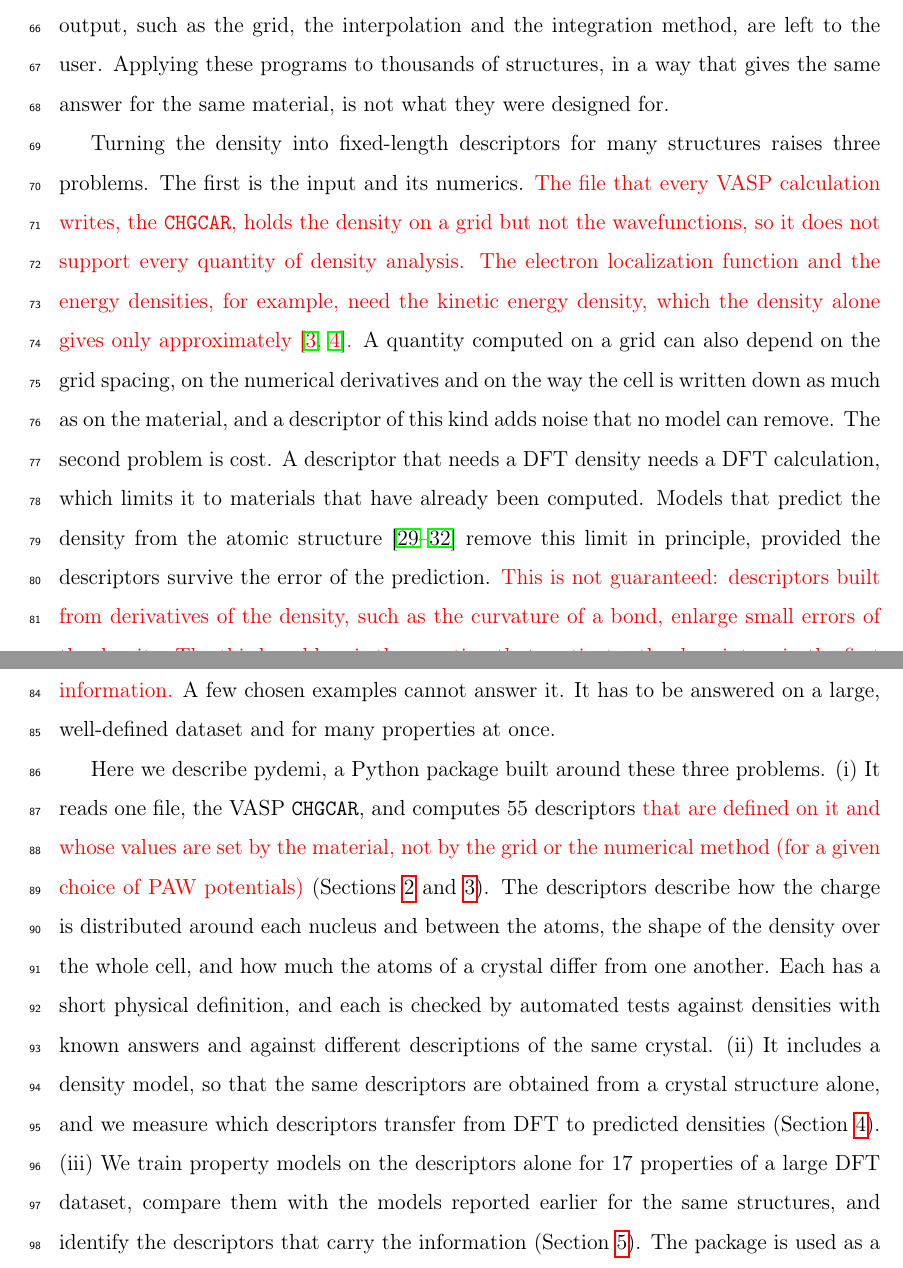
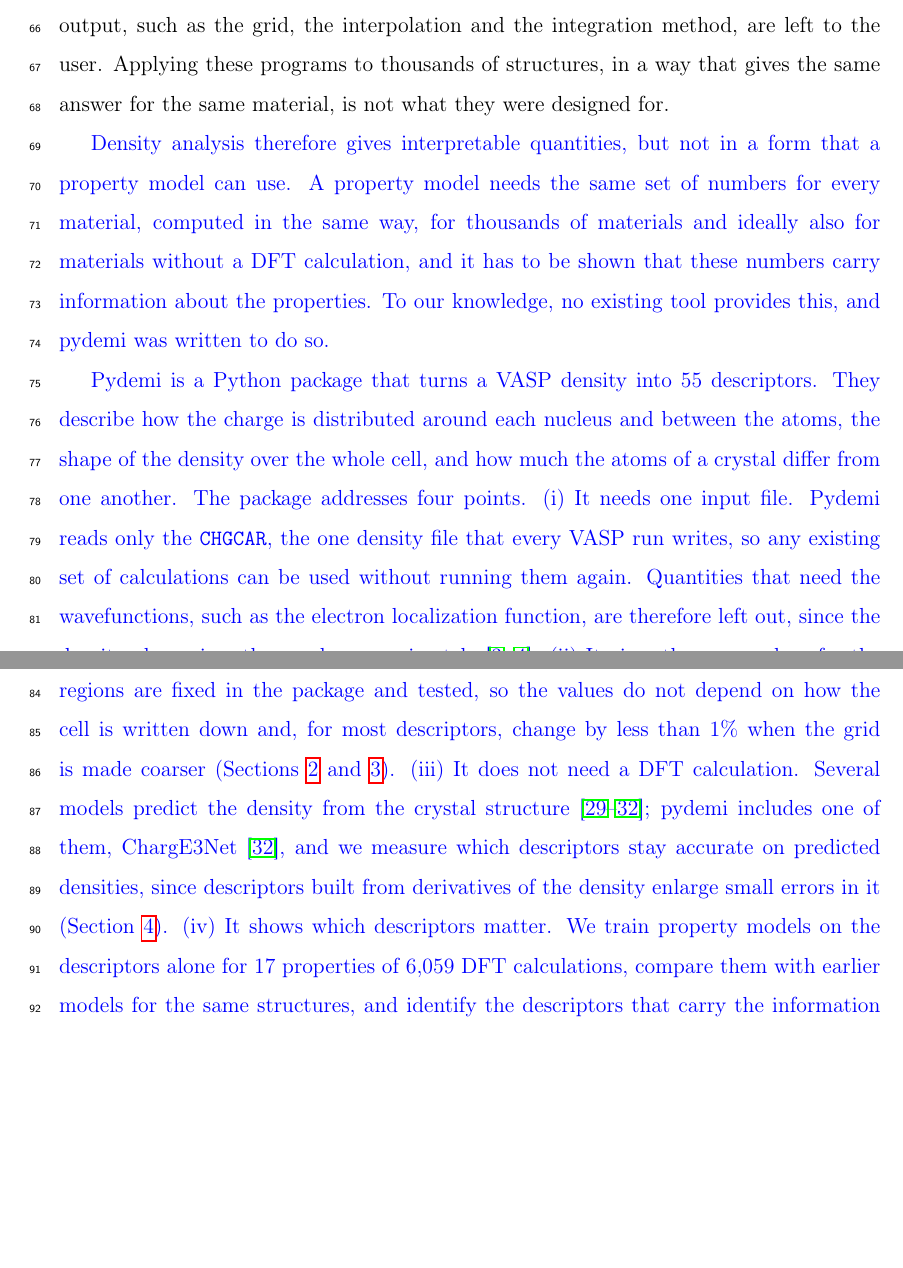
Before and after one commit to shubhamkmaurya03/pydemi-paper, a LaTeX paper (main.tex): two parts of pages 4 and 5 of 31, joined at a grey line, cut so that both start at the same text, the shorter picture padded with empty space. Compiled offline with pdfLaTeX.

Commit message:
Rewrite the gap and contribution paragraphs of the introduction
Co-Authored-By: Claude Opus 5.5 <noreply@anthropic.com>

```diff
--- a/main.tex
+++ b/main.tex
@@ -152,40 +152,36 @@ integration method, are left to the user. Applying these programs to thousands
 of structures, in a way that gives the same answer for the same material, is
 not what they were designed for.
 
-Turning the density into fixed-length descriptors for many structures raises
-three problems. The first is the input and its numerics. {\color{red}The file that every
-VASP calculation writes, the \texttt{CHGCAR}, holds the density on a grid but
-not the wavefunctions, so it does not support every quantity of density
-analysis. The electron localization function and the energy densities, for
-example, need the kinetic energy density, which the density alone gives only
-approximately~\cite{abramov1997,tsirelson2002}.} A quantity computed on a grid
-can also depend on the grid spacing, on the numerical derivatives and on the way
-the cell is written down as much as on the material, and a descriptor of this
-kind adds noise that no model can remove. The second problem is cost. A
-descriptor that needs a DFT density needs a DFT calculation, which limits it to
-materials that have already been computed. Models that predict the density from
-the atomic structure~\cite{chandrasekaran2019,grisafi2019,jorgensen2022,koker2024}
-remove this limit in principle, provided the descriptors survive the error of
-the prediction. {\color{red}This is not guaranteed: descriptors built from derivatives of
-the density, such as the curvature of a bond, enlarge small errors of the
-density. The third problem is the question that motivates the descriptors in the
-first place: how much of a material's properties they capture, and which of
-them carry the information.} A few chosen examples cannot answer it. It has to be
-answered on a large, well-defined dataset and for many properties at once.
+\rev{Density analysis therefore gives interpretable quantities, but not in a form
+that a property model can use. A property model needs the same set of numbers
+for every material, computed in the same way, for thousands of materials and
+ideally also for materials without a DFT calculation, and it has to be shown
+that these numbers carry information about the properties. To our knowledge, no
+existing tool provides this, and pydemi was written to do so.}
 
-Here we describe pydemi, a Python package built around these three problems.
-(i) It reads one file, the VASP \texttt{CHGCAR}, and computes 55 descriptors
-{\color{red}that are defined on it and whose values are set by the material, not by the
-grid or the numerical method (for a given choice of PAW potentials)} (Sections~\ref{sec:design}
-and~\ref{sec:descriptors}). The descriptors describe how the charge is
-distributed around each nucleus and between the atoms, the shape of the density
-over the whole cell, and how much the atoms of a crystal differ from one
-another. Each has a short physical definition, and each is checked by automated
-tests against densities with known answers and against different descriptions of
-the same crystal. (ii) It includes a density
-model, so that the same descriptors are obtained from a crystal structure alone,
-and we measure which descriptors transfer from DFT to predicted densities
-(Section~\ref{sec:ml}). (iii) We train property models on the descriptors alone
-for 17 properties of a large DFT dataset, compare them with the models reported
-earlier for the same structures, and identify the descriptors that carry the
-information (Section~\ref{sec:properties}). The package is used as a Python
+\rev{Pydemi is a Python package that turns a VASP density into 55 descriptors.
+They describe how the charge is distributed around each nucleus and between the
+atoms, the shape of the density over the whole cell, and how much the atoms of a
+crystal differ from one another. The package addresses four points. (i) It needs
+one input file. Pydemi reads only the \texttt{CHGCAR}, the one density file that
+every VASP run writes, so any existing set of calculations can be used without
+running them again. Quantities that need the wavefunctions, such as the electron
+localization function, are therefore left out, since the density alone gives
+them only approximately~\cite{abramov1997,tsirelson2002}. (ii) It gives the same
+values for the same material. The grid handling, the derivatives and the
+division of the cell into atomic regions are fixed in the package and tested, so
+the values do not depend on how the cell is written down and, for most
+descriptors, change by less than 1\% when the grid is made coarser
+(Sections~\ref{sec:design} and~\ref{sec:descriptors}). (iii) It does not need a
+DFT calculation. Several models predict the density from the crystal
+structure~\cite{chandrasekaran2019,grisafi2019,jorgensen2022,koker2024}; pydemi
+includes one of them, ChargE3Net~\cite{koker2024}, and we measure which
+descriptors stay accurate on predicted densities, since descriptors built from
+derivatives of the density enlarge small errors in it (Section~\ref{sec:ml}).
+(iv) It shows which descriptors matter. We train property models on the
+descriptors alone for 17 properties of 6,059 DFT calculations, compare them with
+earlier models for the same structures, and identify the descriptors that carry
+the information (Section~\ref{sec:properties}). The package can be used as a
+Python library, a command-line tool or a graphical interface that runs locally
+(Section~\ref{sec:software}), and the code, the tests and the scripts that train
+the property models are released under the MIT license.}
```
Also changed, not shown: main.tex (3 more changed lines).
